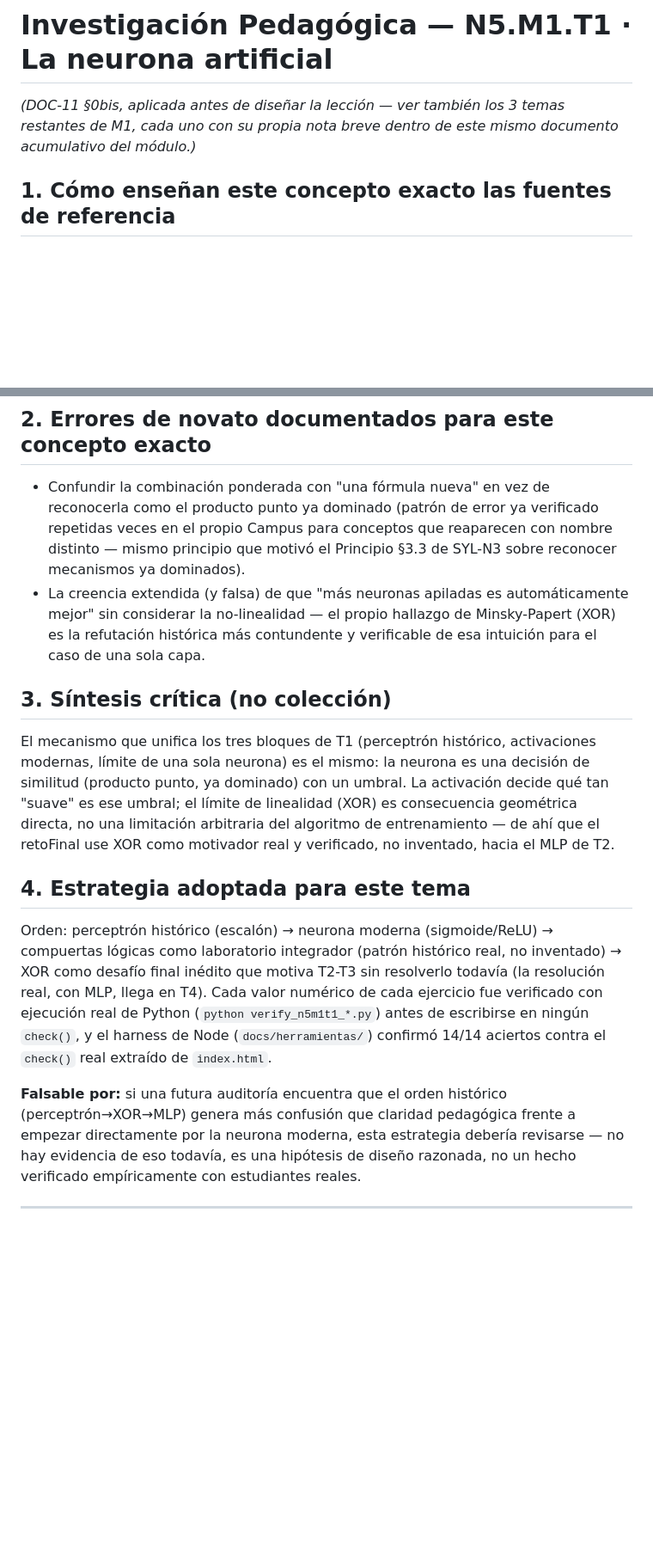
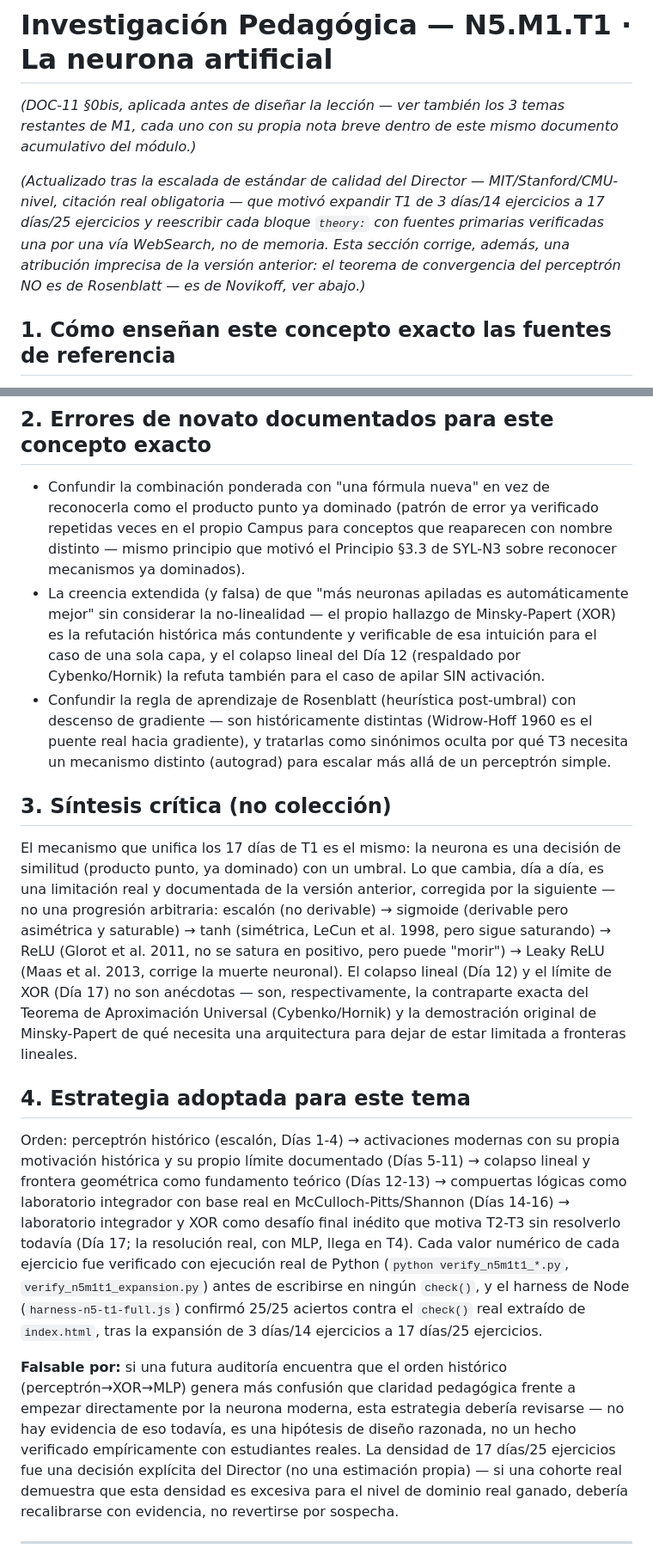
Before and after one commit to Alex002-png/academia-python, a Markdown page: docs/investigacion/n5-m1-redes-desde-cero.md, 2 parts joined by grey strips. Shown at 86% size. Rendered like a GitHub page; blank space fills up the shorter version.

```diff
--- a/docs/investigacion/n5-m1-redes-desde-cero.md
+++ b/docs/investigacion/n5-m1-redes-desde-cero.md
@@ -2,5 +2,7 @@
 
 *(DOC-11 §0bis, aplicada antes de diseñar la lección — ver también los 3 temas restantes de M1, cada uno con su propia nota breve dentro de este mismo documento acumulativo del módulo.)*
 
+*(Actualizado tras la escalada de estándar de calidad del Director — MIT/Stanford/CMU-nivel, citación real obligatoria — que motivó expandir T1 de 3 días/14 ejercicios a 17 días/25 ejercicios y reescribir cada bloque `theory:` con fuentes primarias verificadas una por una vía WebSearch, no de memoria. Esta sección corrige, además, una atribución imprecisa de la versión anterior: el teorema de convergencia del perceptrón NO es de Rosenblatt — es de Novikoff, ver abajo.)*
+
 ## 1. Cómo enseñan este concepto exacto las fuentes de referencia
 
@@ -11,17 +23,18 @@
 ## 2. Errores de novato documentados para este concepto exacto
 
 - Confundir la combinación ponderada con "una fórmula nueva" en vez de reconocerla como el producto punto ya dominado (patrón de error ya verificado repetidas veces en el propio Campus para conceptos que reaparecen con nombre distinto — mismo principio que motivó el Principio §3.3 de SYL-N3 sobre reconocer mecanismos ya dominados).
-- La creencia extendida (y falsa) de que "más neuronas apiladas es automáticamente mejor" sin considerar la no-linealidad — el propio hallazgo de Minsky-Papert (XOR) es la refutación histórica más contundente y verificable de esa intuición para el caso de una sola capa.
+- La creencia extendida (y falsa) de que "más neuronas apiladas es automáticamente mejor" sin considerar la no-linealidad — el propio hallazgo de Minsky-Papert (XOR) es la refutación histórica más contundente y verificable de esa intuición para el caso de una sola capa, y el colapso lineal del Día 12 (respaldado por Cybenko/Hornik) la refuta también para el caso de apilar SIN activación.
+- Confundir la regla de aprendizaje de Rosenblatt (heurística post-umbral) con descenso de gradiente — son históricamente distintas (Widrow-Hoff 1960 es el puente real hacia gradiente), y tratarlas como sinónimos oculta por qué T3 necesita un mecanismo distinto (autograd) para escalar más allá de un perceptrón simple.
 
 ## 3. Síntesis crítica (no colección)
 
-El mecanismo que unifica los tres bloques de T1 (perceptrón histórico, activaciones modernas, límite de una sola neurona) es el mismo: la neurona es una decisión de similitud (producto punto, ya dominado) con un umbral. La activación decide qué tan "suave" es ese umbral; el límite de linealidad (XOR) es consecuencia geométrica directa, no una limitación arbitraria del algoritmo de entrenamiento — de ahí que el retoFinal use XOR como motivador real y verificado, no inventado, hacia el MLP de T2.
+El mecanismo que unifica los 17 días de T1 es el mismo: la neurona es una decisión de similitud (producto punto, ya dominado) con un umbral. Lo que cambia, día a día, es una limitación real y documentada de la versión anterior, corregida por la siguiente — no una progresión arbitraria: escalón (no derivable) → sigmoide (derivable pero asimétrica y saturable) → tanh (simétrica, LeCun et al. 1998, pero sigue saturando) → ReLU (Glorot et al. 2011, no se satura en positivo, pero puede "morir") → Leaky ReLU (Maas et al. 2013, corrige la muerte neuronal). El colapso lineal (Día 12) y el límite de XOR (Día 17) no son anécdotas — son, respectivamente, la contraparte exacta del Teorema de Aproximación Universal (Cybenko/Hornik) y la demostración original de Minsky-Papert de qué necesita una arquitectura para dejar de estar limitada a fronteras lineales.
 
 ## 4. Estrategia adoptada para este tema
 
-Orden: perceptrón histórico (escalón) → neurona moderna (sigmoide/ReLU) → compuertas lógicas como laboratorio integrador (patrón histórico real, no inventado) → XOR como desafío final inédito que motiva T2-T3 sin resolverlo todavía (la resolución real, con MLP, llega en T4). Cada valor numérico de cada ejercicio fue verificado con ejecución real de Python (`python verify_n5m1t1_*.py`) antes de escribirse en ningún `check()`, y el harness de Node (`docs/herramientas/`) confirmó 14/14 aciertos contra el `check()` real extraído de `index.html`.
+Orden: perceptrón histórico (escalón, Días 1-4) → activaciones modernas con su propia motivación histórica y su propio límite documentado (Días 5-11) → colapso lineal y frontera geométrica como fundamento teórico (Días 12-13) → compuertas lógicas como laboratorio integrador con base real en McCulloch-Pitts/Shannon (Días 14-16) → laboratorio integrador y XOR como desafío final inédito que motiva T2-T3 sin resolverlo todavía (Día 17; la resolución real, con MLP, llega en T4). Cada valor numérico de cada ejercicio fue verificado con ejecución real de Python (`python verify_n5m1t1_*.py`, `verify_n5m1t1_expansion.py`) antes de escribirse en ningún `check()`, y el harness de Node (`harness-n5-t1-full.js`) confirmó 25/25 aciertos contra el `check()` real extraído de `index.html`, tras la expansión de 3 días/14 ejercicios a 17 días/25 ejercicios.
 
-**Falsable por:** si una futura auditoría encuentra que el orden histórico (perceptrón→XOR→MLP) genera más confusión que claridad pedagógica frente a empezar directamente por la neurona moderna, esta estrategia debería revisarse — no hay evidencia de eso todavía, es una hipótesis de diseño razonada, no un hecho verificado empíricamente con estudiantes reales.
+**Falsable por:** si una futura auditoría encuentra que el orden histórico (perceptrón→XOR→MLP) genera más confusión que claridad pedagógica frente a empezar directamente por la neurona moderna, esta estrategia debería revisarse — no hay evidencia de eso todavía, es una hipótesis de diseño razonada, no un hecho verificado empíricamente con estudiantes reales. La densidad de 17 días/25 ejercicios fue una decisión explícita del Director (no una estimación propia) — si una cohorte real demuestra que esta densidad es excesiva para el nivel de dominio real ganado, debería recalibrarse con evidencia, no revertirse por sospecha.
 
 ---
 
```
Also changed, not shown: other parts of docs/investigacion/n5-m1-redes-desde-cero.md (+11 -1 lines).
